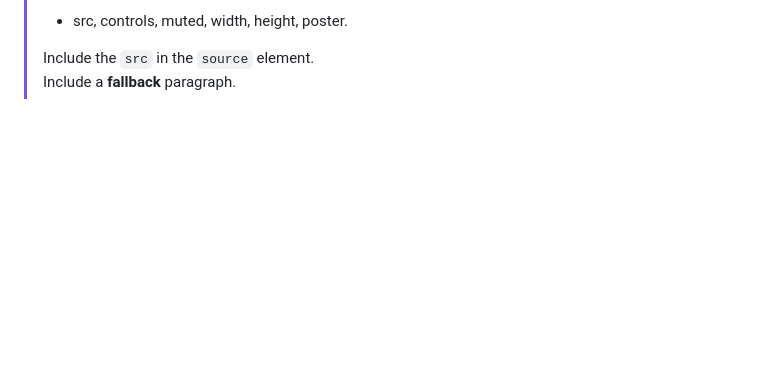
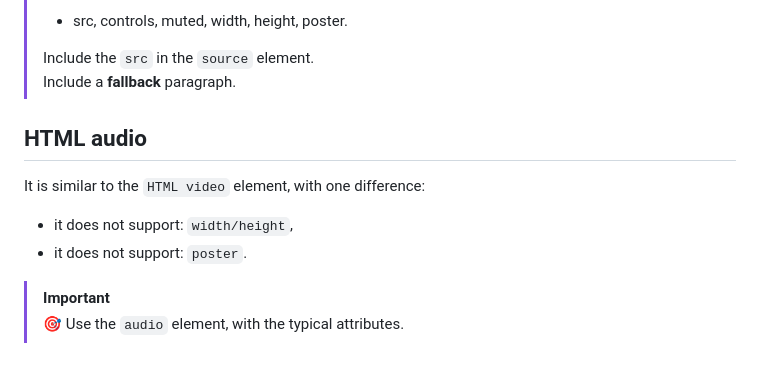
Before and after one commit to youssef-el-atmani/MDN-Based-Projects, a Markdown page: projects/knowledge-base.md, the part around the change. Rendered like a GitHub page; blank space fills up the shorter version.

Commit message:
Show how to add audio file

```diff
--- a/projects/knowledge-base.md
+++ b/projects/knowledge-base.md
@@ -826,3 +826,13 @@ It will be displayed if the browser accessing the page doesn't support the `<vid
 >
 > Include the `src` in the `source` element.\
 > Include a **fallback** paragraph.
+
+## HTML audio
+
+It is similar to the `HTML video` element, with one difference:
+
+- it does not support: `width/height`,
+- it does not support: `poster`.
+
+> [!IMPORTANT]
+> 🎯 Use the `audio` element, with the typical attributes.
```
